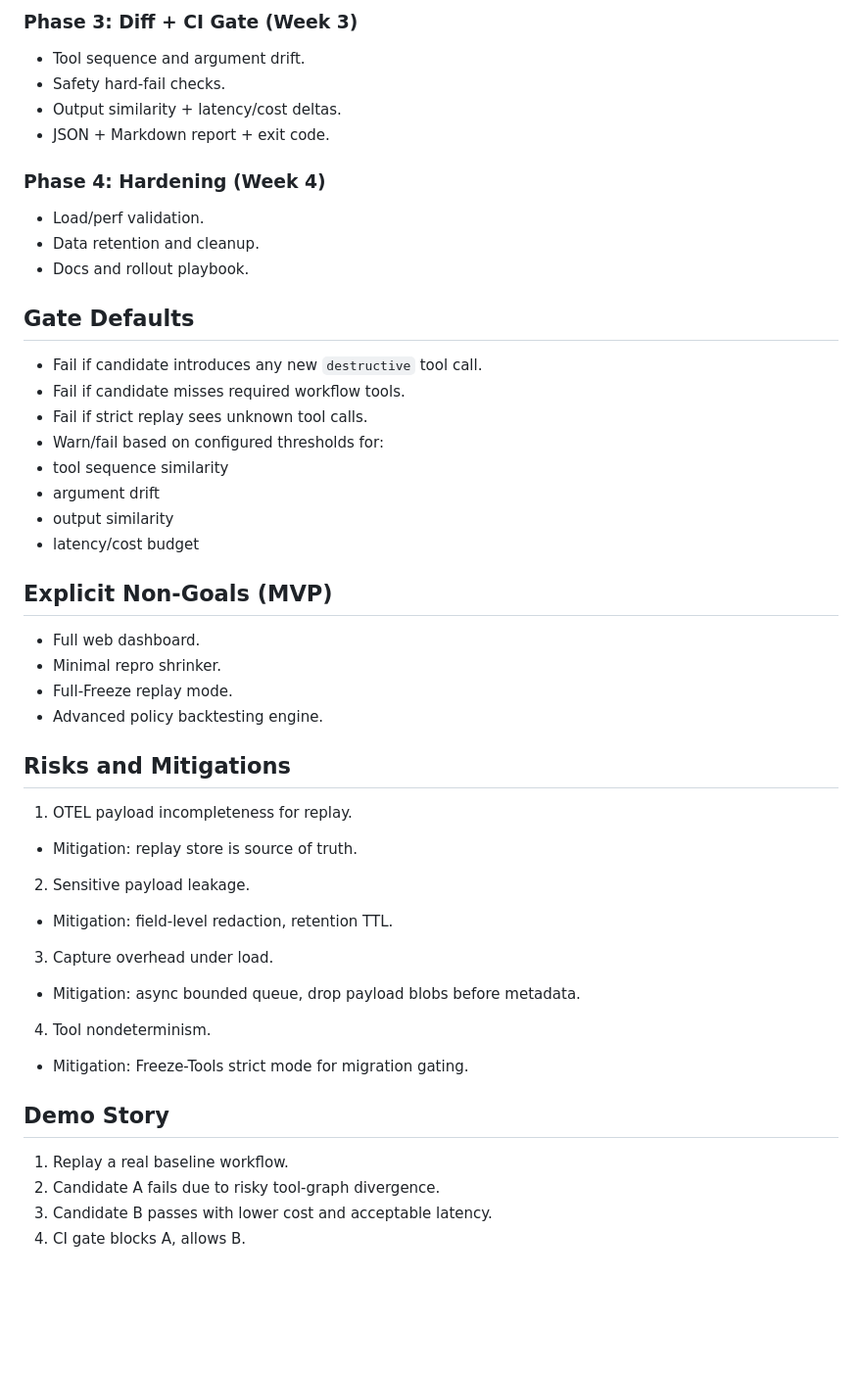
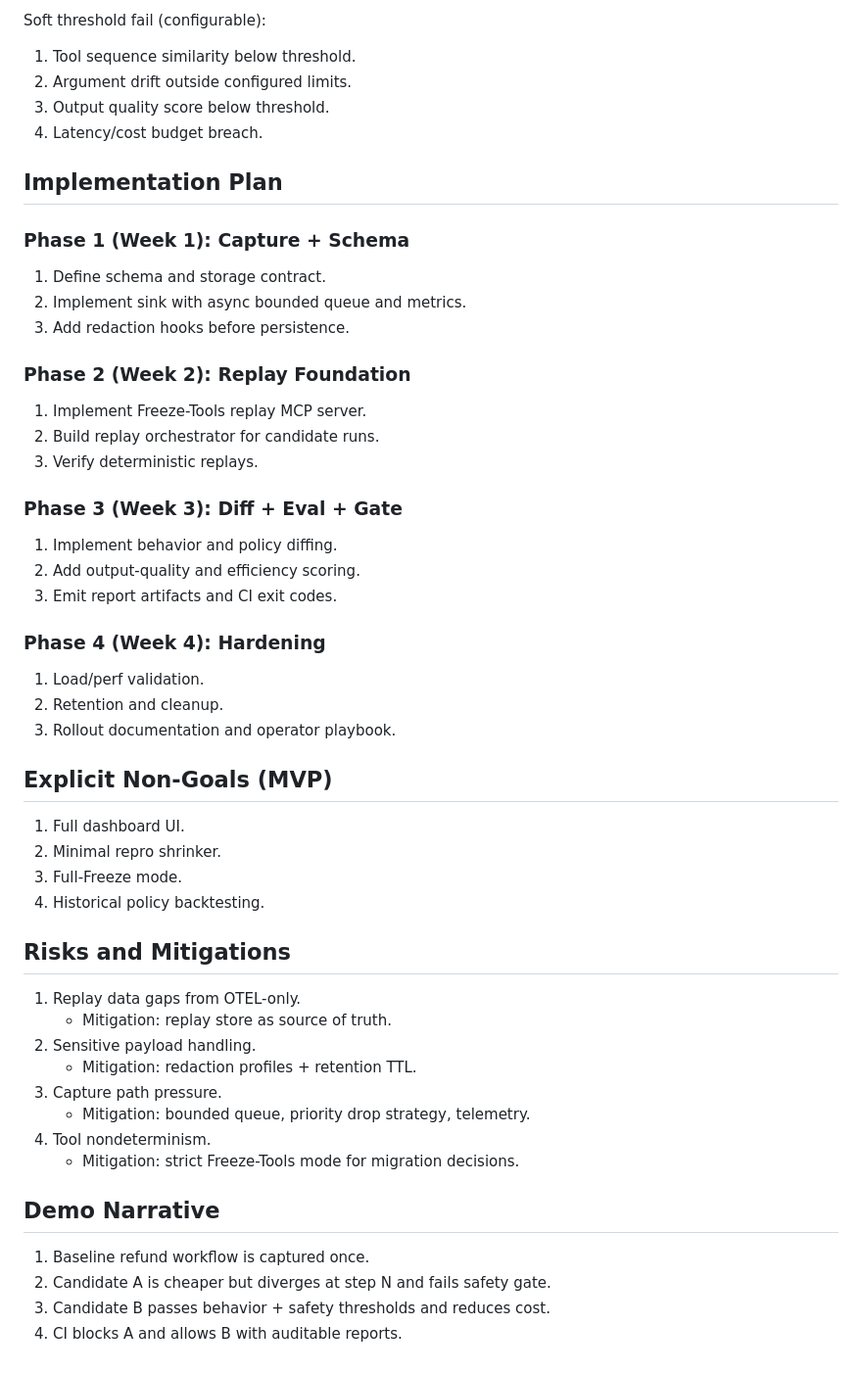
Before and after one commit to lethaltrifecta/replay, a Markdown page: DRAFT_PLAN.md, the part around one of its changes. Shown at 98% size. GitHub-like rendering; blank space fills up the shorter version.

```diff
--- a/DRAFT_PLAN.md
+++ b/DRAFT_PLAN.md
@@ -93,43 +123,49 @@ Build a production-usable **model migration gate** for agents that replays real
 
-### Phase 3: Diff + CI Gate (Week 3)
-- Tool sequence and argument drift.
-- Safety hard-fail checks.
-- Output similarity + latency/cost deltas.
-- JSON + Markdown report + exit code.
+Soft threshold fail (configurable):
+1. Tool sequence similarity below threshold.
+2. Argument drift outside configured limits.
+3. Output quality score below threshold.
+4. Latency/cost budget breach.
 
-### Phase 4: Hardening (Week 4)
-- Load/perf validation.
-- Data retention and cleanup.
-- Docs and rollout playbook.
+## Implementation Plan
+### Phase 1 (Week 1): Capture + Schema
+1. Define schema and storage contract.
+2. Implement sink with async bounded queue and metrics.
+3. Add redaction hooks before persistence.
 
-## Gate Defaults
-- Fail if candidate introduces any new `destructive` tool call.
-- Fail if candidate misses required workflow tools.
-- Fail if strict replay sees unknown tool calls.
-- Warn/fail based on configured thresholds for:
-- tool sequence similarity
-- argument drift
-- output similarity
-- latency/cost budget
+### Phase 2 (Week 2): Replay Foundation
+1. Implement Freeze-Tools replay MCP server.
+2. Build replay orchestrator for candidate runs.
+3. Verify deterministic replays.
+
+### Phase 3 (Week 3): Diff + Eval + Gate
+1. Implement behavior and policy diffing.
+2. Add output-quality and efficiency scoring.
+3. Emit report artifacts and CI exit codes.
+
+### Phase 4 (Week 4): Hardening
+1. Load/perf validation.
+2. Retention and cleanup.
+3. Rollout documentation and operator playbook.
 
 ## Explicit Non-Goals (MVP)
-- Full web dashboard.
-- Minimal repro shrinker.
-- Full-Freeze replay mode.
-- Advanced policy backtesting engine.
+1. Full dashboard UI.
+2. Minimal repro shrinker.
+3. Full-Freeze mode.
+4. Historical policy backtesting.
 
 ## Risks and Mitigations
-1. OTEL payload incompleteness for replay.
-- Mitigation: replay store is source of truth.
-2. Sensitive payload leakage.
-- Mitigation: field-level redaction, retention TTL.
-3. Capture overhead under load.
-- Mitigation: async bounded queue, drop payload blobs before metadata.
+1. Replay data gaps from OTEL-only.
+   - Mitigation: replay store as source of truth.
+2. Sensitive payload handling.
+   - Mitigation: redaction profiles + retention TTL.
+3. Capture path pressure.
+   - Mitigation: bounded queue, priority drop strategy, telemetry.
 4. Tool nondeterminism.
-- Mitigation: Freeze-Tools strict mode for migration gating.
+   - Mitigation: strict Freeze-Tools mode for migration decisions.
 
-## Demo Story
-1. Replay a real baseline workflow.
-2. Candidate A fails due to risky tool-graph divergence.
-3. Candidate B passes with lower cost and acceptable latency.
-4. CI gate blocks A, allows B.
+## Demo Narrative
+1. Baseline refund workflow is captured once.
+2. Candidate A is cheaper but diverges at step N and fails safety gate.
+3. Candidate B passes behavior + safety thresholds and reduces cost.
+4. CI blocks A and allows B with auditable reports.
```
Also changed, not shown: other parts of DRAFT_PLAN.md (+89 -59 lines).
